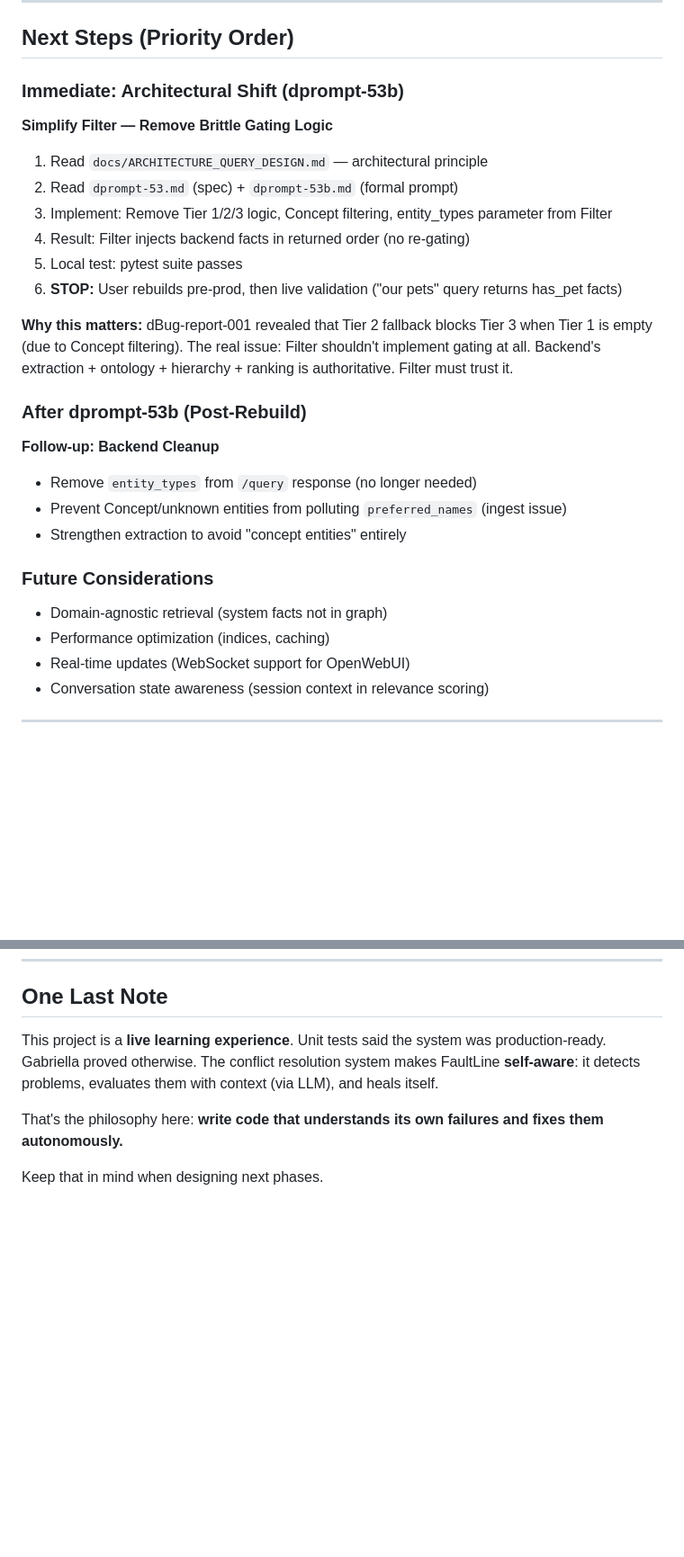
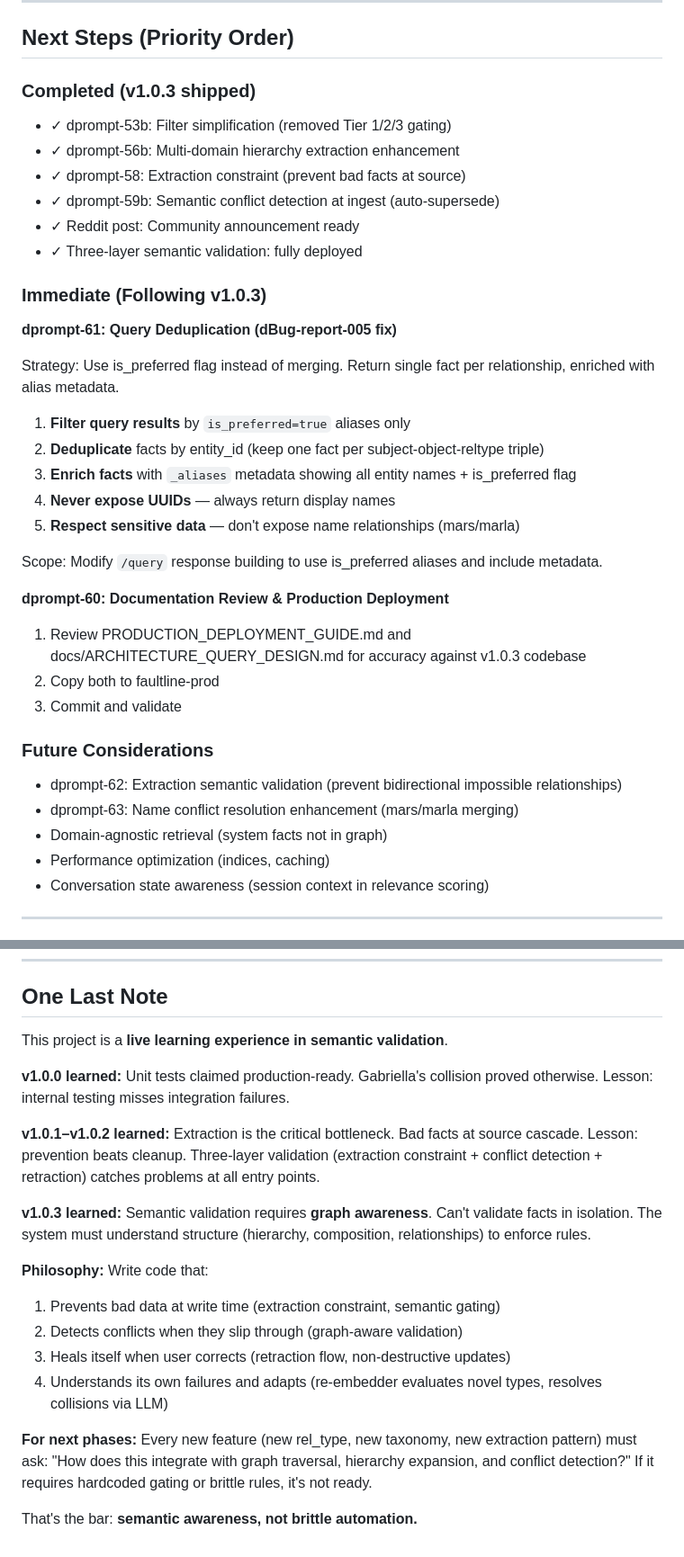
Before and after one commit to tkalevra/FaultLine, a Markdown page: compact-instruct.md, 2 parts joined by grey strips. Shown at 90% size. Rendered like a GitHub page; blank space fills up the shorter version.

```diff
--- a/compact-instruct.md
+++ b/compact-instruct.md
@@ -190,27 +242,38 @@ I am Claude Code assisting Christopher Thompson develop **FaultLine**, a write-v
 
 ## Next Steps (Priority Order)
 
-### Immediate: Architectural Shift (dprompt-53b)
-**Simplify Filter — Remove Brittle Gating Logic**
-1. Read `docs/ARCHITECTURE_QUERY_DESIGN.md` — architectural principle
-2. Read `dprompt-53.md` (spec) + `dprompt-53b.md` (formal prompt)
-3. Implement: Remove Tier 1/2/3 logic, Concept filtering, entity_types parameter from Filter
-4. Result: Filter injects backend facts in returned order (no re-gating)
-5. Local test: pytest suite passes
-6. **STOP:** User rebuilds pre-prod, then live validation ("our pets" query returns has_pet facts)
+### Completed (v1.0.3 shipped)
+- ✓ dprompt-53b: Filter simplification (removed Tier 1/2/3 gating)
+- ✓ dprompt-56b: Multi-domain hierarchy extraction enhancement
+- ✓ dprompt-58: Extraction constraint (prevent bad facts at source)
+- ✓ dprompt-59b: Semantic conflict detection at ingest (auto-supersede)
+- ✓ Reddit post: Community announcement ready
+- ✓ Three-layer semantic validation: fully deployed
 
-**Why this matters:** dBug-report-001 revealed that Tier 2 fallback blocks Tier 3 when Tier 1 is empty (due to Concept filtering). The real issue: Filter shouldn't implement gating at all. Backend's extraction + ontology + hierarchy + ranking is authoritative. Filter must trust it.
+### Immediate (Following v1.0.3)
+**dprompt-61: Query Deduplication (dBug-report-005 fix)**
 
-### After dprompt-53b (Post-Rebuild)
-**Follow-up: Backend Cleanup**
-- Remove `entity_types` from `/query` response (no longer needed)
-- Prevent Concept/unknown entities from polluting `preferred_names` (ingest issue)
-- Strengthen extraction to avoid "concept entities" entirely
+Strategy: Use is_preferred flag instead of merging. Return single fact per relationship, enriched with alias metadata.
+
+1. **Filter query results** by `is_preferred=true` aliases only
+2. **Deduplicate** facts by entity_id (keep one fact per subject-object-reltype triple)
+3. **Enrich facts** with `_aliases` metadata showing all entity names + is_preferred flag
+4. **Never expose UUIDs** — always return display names
+5. **Respect sensitive data** — don't expose name relationships (mars/marla)
+
+Scope: Modify `/query` response building to use is_preferred aliases and include metadata.
+
+**dprompt-60: Documentation Review & Production Deployment**
+
+1. Review PRODUCTION_DEPLOYMENT_GUIDE.md and docs/ARCHITECTURE_QUERY_DESIGN.md for accuracy against v1.0.3 codebase
+2. Copy both to faultline-prod
+3. Commit and validate
 
 ### Future Considerations
+- dprompt-62: Extraction semantic validation (prevent bidirectional impossible relationships)
+- dprompt-63: Name conflict resolution enhancement (mars/marla merging)
 - Domain-agnostic retrieval (system facts not in graph)
 - Performance optimization (indices, caching)
-- Real-time updates (WebSocket support for OpenWebUI)
 - Conversation state awareness (session context in relevance scoring)
 
 ---
@@ -240,8 +303,20 @@ I am Claude Code assisting Christopher Thompson develop **FaultLine**, a write-v
 
 ## One Last Note
 
-This project is a **live learning experience**. Unit tests said the system was production-ready. Gabriella proved otherwise. The conflict resolution system makes FaultLine **self-aware**: it detects problems, evaluates them with context (via LLM), and heals itself.
+This project is a **live learning experience in semantic validation**.
 
-That's the philosophy here: **write code that understands its own failures and fixes them autonomously.**
+**v1.0.0 learned:** Unit tests claimed production-ready. Gabriella's collision proved otherwise. Lesson: internal testing misses integration failures.
 
-Keep that in mind when designing next phases.
+**v1.0.1–v1.0.2 learned:** Extraction is the critical bottleneck. Bad facts at source cascade. Lesson: prevention beats cleanup. Three-layer validation (extraction constraint + conflict detection + retraction) catches problems at all entry points.
+
+**v1.0.3 learned:** Semantic validation requires **graph awareness**. Can't validate facts in isolation. The system must understand structure (hierarchy, composition, relationships) to enforce rules.
+
+**Philosophy:** Write code that:
+1. Prevents bad data at write time (extraction constraint, semantic gating)
+2. Detects conflicts when they slip through (graph-aware validation)
+3. Heals itself when user corrects (retraction flow, non-destructive updates)
+4. Understands its own failures and adapts (re-embedder evaluates novel types, resolves collisions via LLM)
+
+**For next phases:** Every new feature (new rel_type, new taxonomy, new extraction pattern) must ask: "How does this integrate with graph traversal, hierarchy expansion, and conflict detection?" If it requires hardcoded gating or brittle rules, it's not ready.
+
+That's the bar: **semantic awareness, not brittle automation.**
```
Also changed, not shown: other parts of compact-instruct.md (+90 -38 lines).
